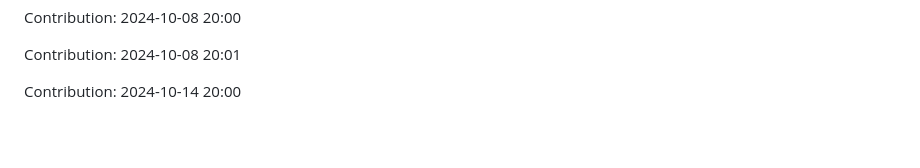
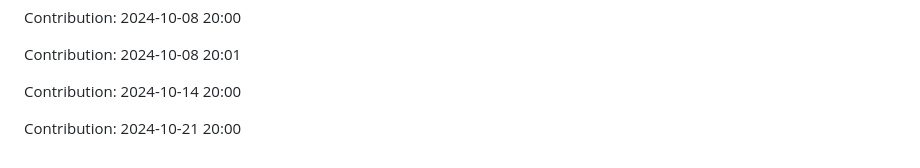
Before and after one commit to sooskesia/Google-Jobs-Schema-Generator, a Markdown page: README.md, the part around the change. Rendered like a GitHub page; blank space fills up the shorter version.

Commit message:
"Contribution: 2024-10-21 20:00"

```diff
--- a/README.md
+++ b/README.md
@@ -471,3 +471,5 @@ Contribution: 2024-10-08 20:00
 Contribution: 2024-10-08 20:01
 
 Contribution: 2024-10-14 20:00
+
+Contribution: 2024-10-21 20:00
```
